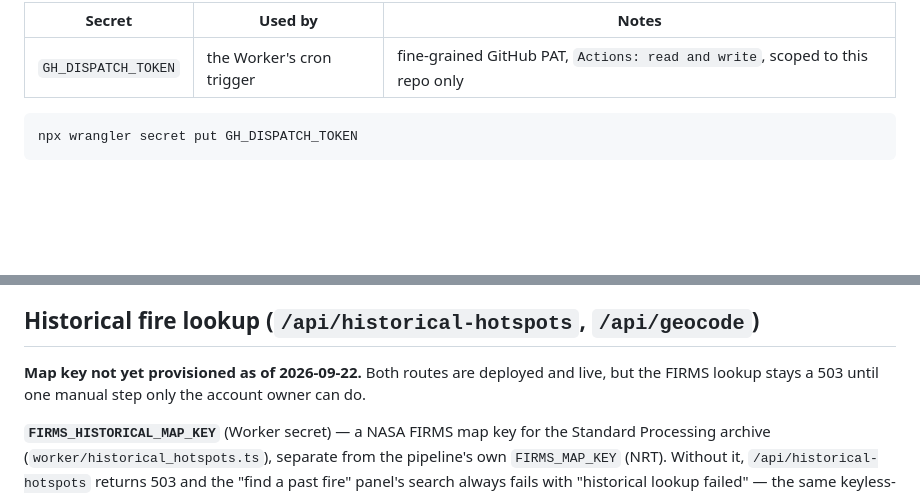
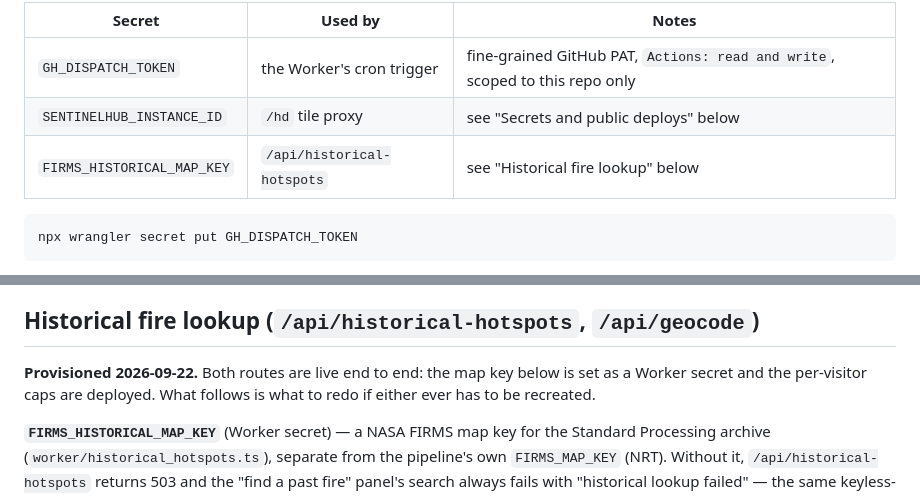
Before and after one commit to robinef/firemapper, a Markdown page: docs/DEPLOYMENT.md, 2 parts joined by grey strips. Rendered like a GitHub page; blank space fills up the shorter version.

Commit message:
docs(deploy): historical lookup is provisioned; list all three Worker secrets in setup (#163)
FIRMS_HISTORICAL_MAP_KEY was set as a Worker secret on 2026-09-22 and the
route verified end to end from outside: a 5-day Gironde bbox for July 2022
returns 384 CSV rows, and the 21st request in a minute from one IP gets a 429
with retry-after 60. The section header now says so instead of "not yet".

The first-time-setup table only listed GH_DISPATCH_TOKEN; the other two Worker
secrets were documented elsewhere in the file but not where someone rebuilding
the account would look first.

Co-authored-by: Frederic Robinet <479531+robinef@users.noreply.github.com>
Co-authored-by: Claude Fable 5.1 <noreply@anthropic.com>

````diff
--- a/docs/DEPLOYMENT.md
+++ b/docs/DEPLOYMENT.md
@@ -114,6 +114,8 @@ Worker secret (set on Cloudflare, **not** a repository secret):
 | Secret | Used by | Notes |
 |---|---|---|
 | `GH_DISPATCH_TOKEN` | the Worker's cron trigger | fine-grained GitHub PAT, `Actions: read and write`, scoped to this repo only |
+| `SENTINELHUB_INSTANCE_ID` | `/hd` tile proxy | see "Secrets and public deploys" below |
+| `FIRMS_HISTORICAL_MAP_KEY` | `/api/historical-hotspots` | see "Historical fire lookup" below |
 
 ```bash
 npx wrangler secret put GH_DISPATCH_TOKEN
@@ -240,9 +242,9 @@ configuration; the cap is the backstop for plain tile-scraping.
 
 ## Historical fire lookup (`/api/historical-hotspots`, `/api/geocode`)
 
-**Map key not yet provisioned as of 2026-09-22.** Both routes are deployed and
-live, but the FIRMS lookup stays a 503 until one manual step only the account
-owner can do.
+**Provisioned 2026-09-22.** Both routes are live end to end: the map key
+below is set as a Worker secret and the per-visitor caps are deployed. What
+follows is what to redo if either ever has to be recreated.
 
 **`FIRMS_HISTORICAL_MAP_KEY`** (Worker secret) — a NASA FIRMS map key for the
 Standard Processing archive (`worker/historical_hotspots.ts`), separate from
````
